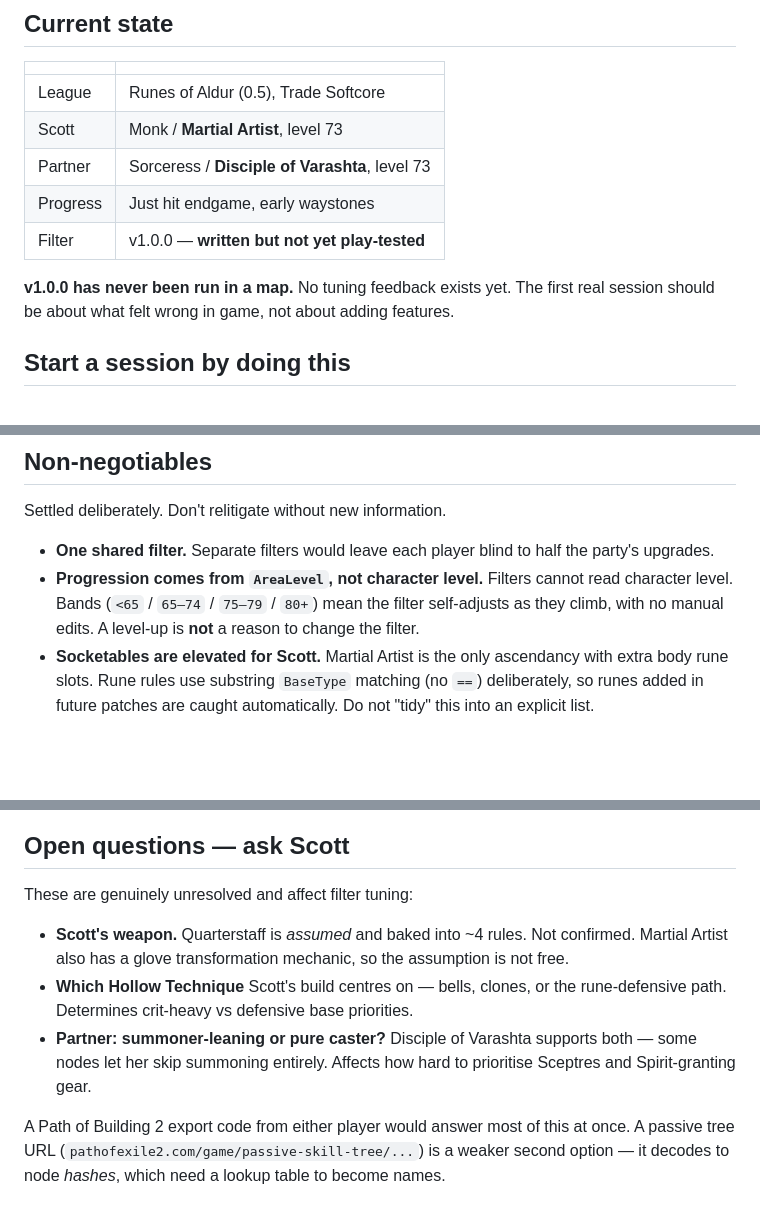
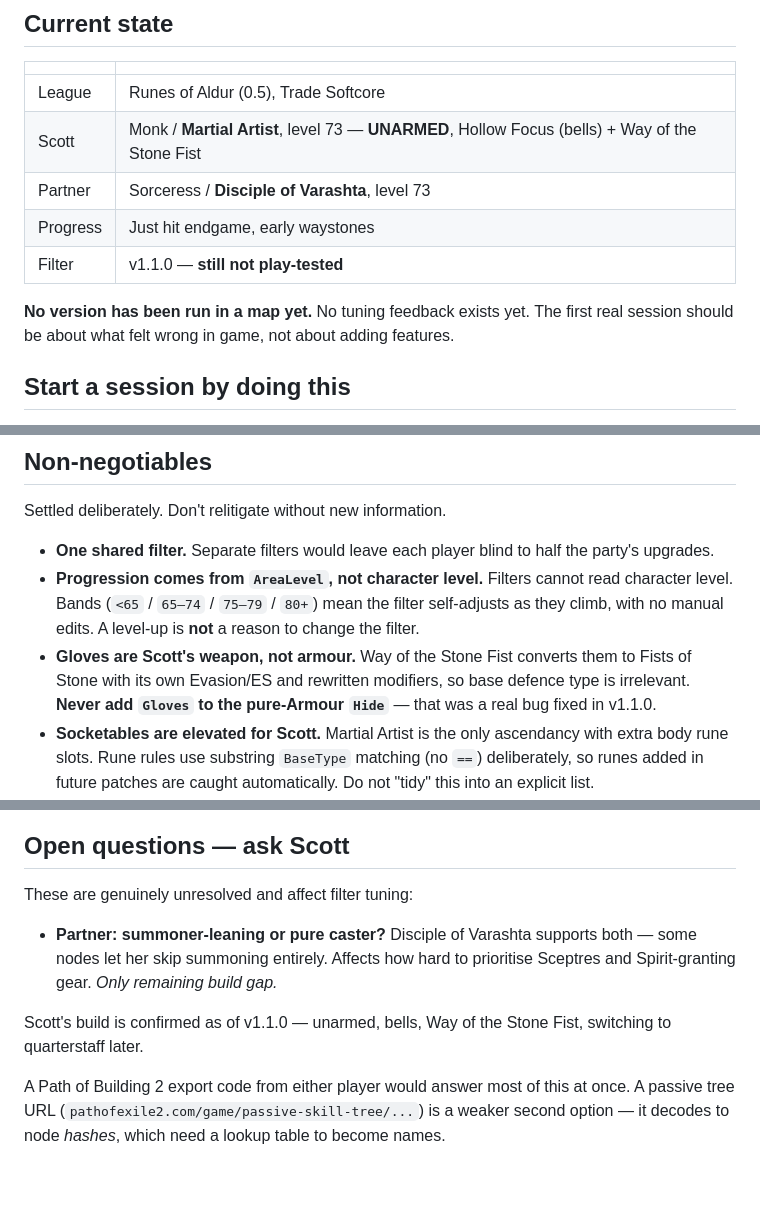
Before and after one commit to jazzerpants/poe2_filter, a Markdown page: CLAUDE.md, 3 parts joined by grey strips. Rendered like a GitHub page; blank space fills up the shorter version.

Commit message:
docs: refresh CLAUDE.md state for v1.1.0
Records Scott's confirmed build, closes his two open questions, and adds
the gloves-are-not-armour rule to non-negotiables so the v1.1.0 bug can't
be reintroduced.

```diff
--- a/CLAUDE.md
+++ b/CLAUDE.md
@@ -17,12 +17,12 @@ keep that file correct and to make its behaviour inspectable.
 | | |
 |---|---|
 | League | Runes of Aldur (0.5), Trade Softcore |
-| Scott | Monk / **Martial Artist**, level 73 |
+| Scott | Monk / **Martial Artist**, level 73 — **UNARMED**, Hollow Focus (bells) + Way of the Stone Fist |
 | Partner | Sorceress / **Disciple of Varashta**, level 73 |
 | Progress | Just hit endgame, early waystones |
-| Filter | v1.0.0 — **written but not yet play-tested** |
+| Filter | v1.1.0 — **still not play-tested** |
 
-**v1.0.0 has never been run in a map.** No tuning feedback exists yet. The first
+**No version has been run in a map yet.** No tuning feedback exists yet. The first
 real session should be about what felt wrong in game, not about adding features.
 
 ## Start a session by doing this
@@ -47,6 +47,10 @@ Settled deliberately. Don't relitigate without new information.
   read character level. Bands (`<65` / `65–74` / `75–79` / `80+`) mean the filter
   self-adjusts as they climb, with no manual edits. A level-up is **not** a
   reason to change the filter.
+- **Gloves are Scott's weapon, not armour.** Way of the Stone Fist converts them
+  to Fists of Stone with its own Evasion/ES and rewritten modifiers, so base
+  defence type is irrelevant. **Never add `Gloves` to the pure-Armour `Hide`** —
+  that was a real bug fixed in v1.1.0.
 - **Socketables are elevated for Scott.** Martial Artist is the only ascendancy
   with extra body rune slots. Rune rules use substring `BaseType` matching (no
   `==`) deliberately, so runes added in future patches are caught automatically.
@@ -92,14 +96,12 @@ Docs-only changes get a normal commit and **no tag**.
 
 These are genuinely unresolved and affect filter tuning:
 
-- **Scott's weapon.** Quarterstaff is *assumed* and baked into ~4 rules. Not
-  confirmed. Martial Artist also has a glove transformation mechanic, so the
-  assumption is not free.
-- **Which Hollow Technique** Scott's build centres on — bells, clones, or the
-  rune-defensive path. Determines crit-heavy vs defensive base priorities.
 - **Partner: summoner-leaning or pure caster?** Disciple of Varashta supports
   both — some nodes let her skip summoning entirely. Affects how hard to
-  prioritise Sceptres and Spirit-granting gear.
+  prioritise Sceptres and Spirit-granting gear. *Only remaining build gap.*
+
+Scott's build is confirmed as of v1.1.0 — unarmed, bells, Way of the Stone Fist,
+switching to quarterstaff later.
 
 A Path of Building 2 export code from either player would answer most of this at
 once. A passive tree URL (`pathofexile2.com/game/passive-skill-tree/...`) is a
```
